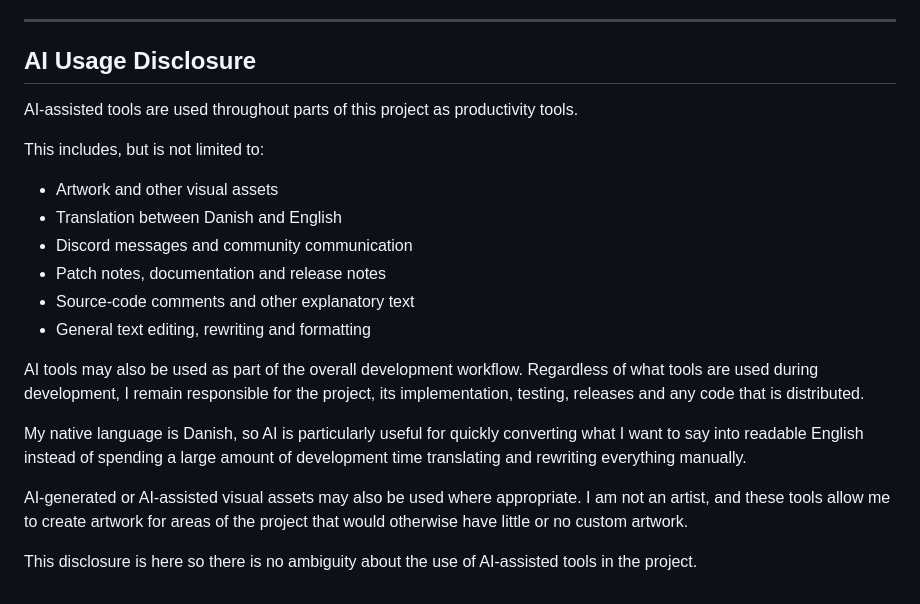
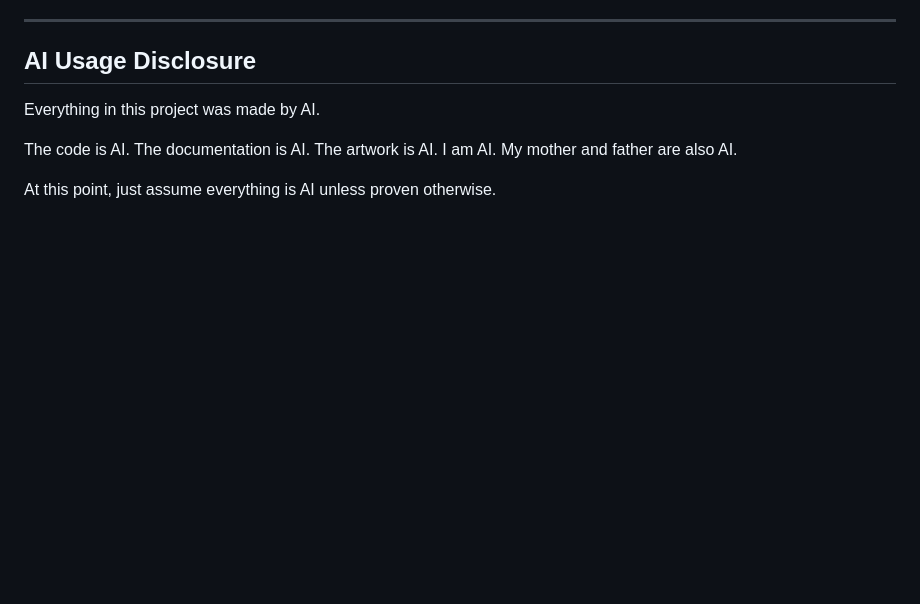
Before and after one commit to solida1987/Multiworld-Launcher, a Markdown page: README.md, the part around the change. Rendered like a GitHub page; blank space fills up the shorter version.

Commit message:
Shorten the AI usage disclosure

```diff
--- a/README.md
+++ b/README.md
@@ -291,30 +291,12 @@ of the official Archipelago Discord.
 
 ## AI Usage Disclosure
 
-AI-assisted tools are used throughout parts of this project as productivity
-tools.
+Everything in this project was made by AI.
 
-This includes, but is not limited to:
+The code is AI.
+The documentation is AI.
+The artwork is AI.
+I am AI.
+My mother and father are also AI.
 
-- Artwork and other visual assets
-- Translation between Danish and English
-- Discord messages and community communication
-- Patch notes, documentation and release notes
-- Source-code comments and other explanatory text
-- General text editing, rewriting and formatting
-
-AI tools may also be used as part of the overall development workflow.
-Regardless of what tools are used during development, I remain responsible for
-the project, its implementation, testing, releases and any code that is
-distributed.
-
-My native language is Danish, so AI is particularly useful for quickly
-converting what I want to say into readable English instead of spending a large
-amount of development time translating and rewriting everything manually.
-
-AI-generated or AI-assisted visual assets may also be used where appropriate. I
-am not an artist, and these tools allow me to create artwork for areas of the
-project that would otherwise have little or no custom artwork.
-
-This disclosure is here so there is no ambiguity about the use of AI-assisted
-tools in the project.
+At this point, just assume everything is AI unless proven otherwise.
```
